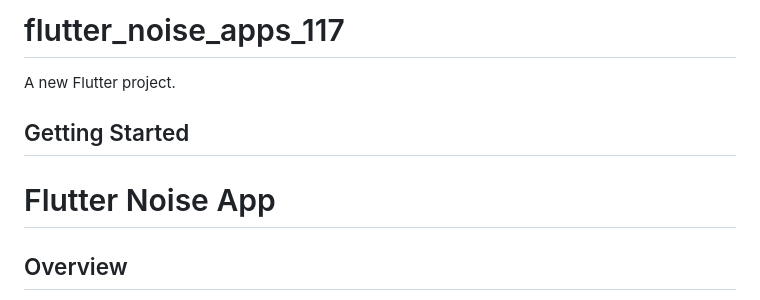
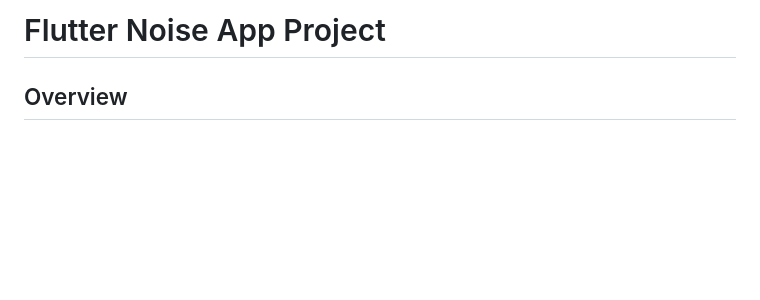
Before and after one commit to hthere21/NoiseAppProject, a Markdown page: README.md, the part around the change. Drawn GitHub-style; blank space fills up the shorter version.

```diff
--- a/README.md
+++ b/README.md
@@ -1,10 +1,4 @@
-# flutter_noise_apps_117
-
-A new Flutter project.
-
-## Getting Started
-
-# Flutter Noise App
+# Flutter Noise App Project
 
 ## Overview
 
```
